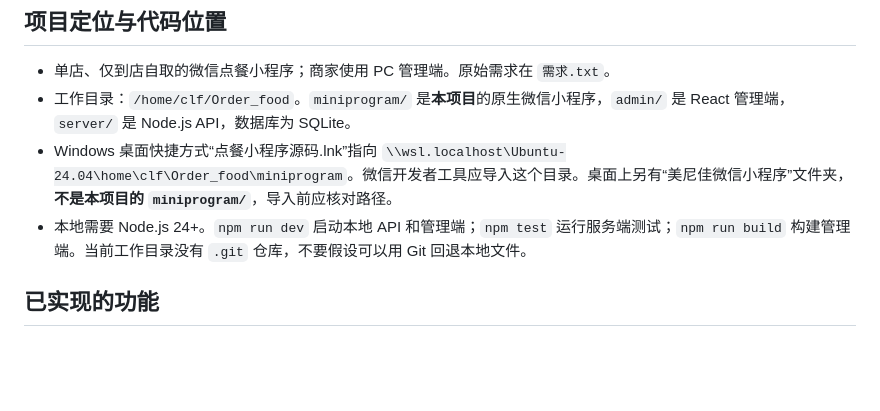
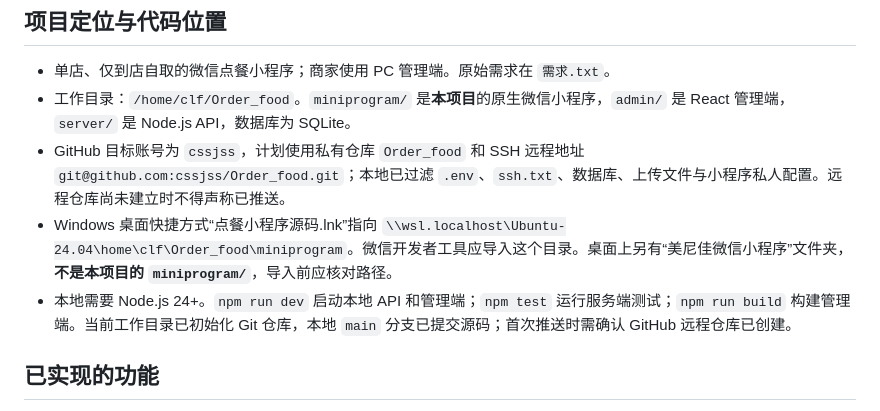
Before and after one commit to cssjss/Order_food, a Markdown page: 项目交接.md, the part around the change. Drawn GitHub-style; blank space fills up the shorter version.

Commit message:
Record GitHub repository handoff

```diff
--- a/项目交接.md
+++ b/项目交接.md
@@ -6,8 +6,9 @@
 
 - 单店、仅到店自取的微信点餐小程序；商家使用 PC 管理端。原始需求在 `需求.txt`。
 - 工作目录：`/home/clf/Order_food`。`miniprogram/` 是**本项目**的原生微信小程序，`admin/` 是 React 管理端，`server/` 是 Node.js API，数据库为 SQLite。
+- GitHub 目标账号为 `cssjss`，计划使用私有仓库 `Order_food` 和 SSH 远程地址 `git@github.com:cssjss/Order_food.git`；本地已过滤 `.env`、`ssh.txt`、数据库、上传文件与小程序私人配置。远程仓库尚未建立时不得声称已推送。
 - Windows 桌面快捷方式“点餐小程序源码.lnk”指向 `\\wsl.localhost\Ubuntu-24.04\home\clf\Order_food\miniprogram`。微信开发者工具应导入这个目录。桌面上另有“美尼佳微信小程序”文件夹，**不是本项目的 `miniprogram/`**，导入前应核对路径。
-- 本地需要 Node.js 24+。`npm run dev` 启动本地 API 和管理端；`npm test` 运行服务端测试；`npm run build` 构建管理端。当前工作目录没有 `.git` 仓库，不要假设可以用 Git 回退本地文件。
+- 本地需要 Node.js 24+。`npm run dev` 启动本地 API 和管理端；`npm test` 运行服务端测试；`npm run build` 构建管理端。当前工作目录已初始化 Git 仓库，本地 `main` 分支已提交源码；首次推送时需确认 GitHub 远程仓库已创建。
 
 ## 已实现的功能
 
```
